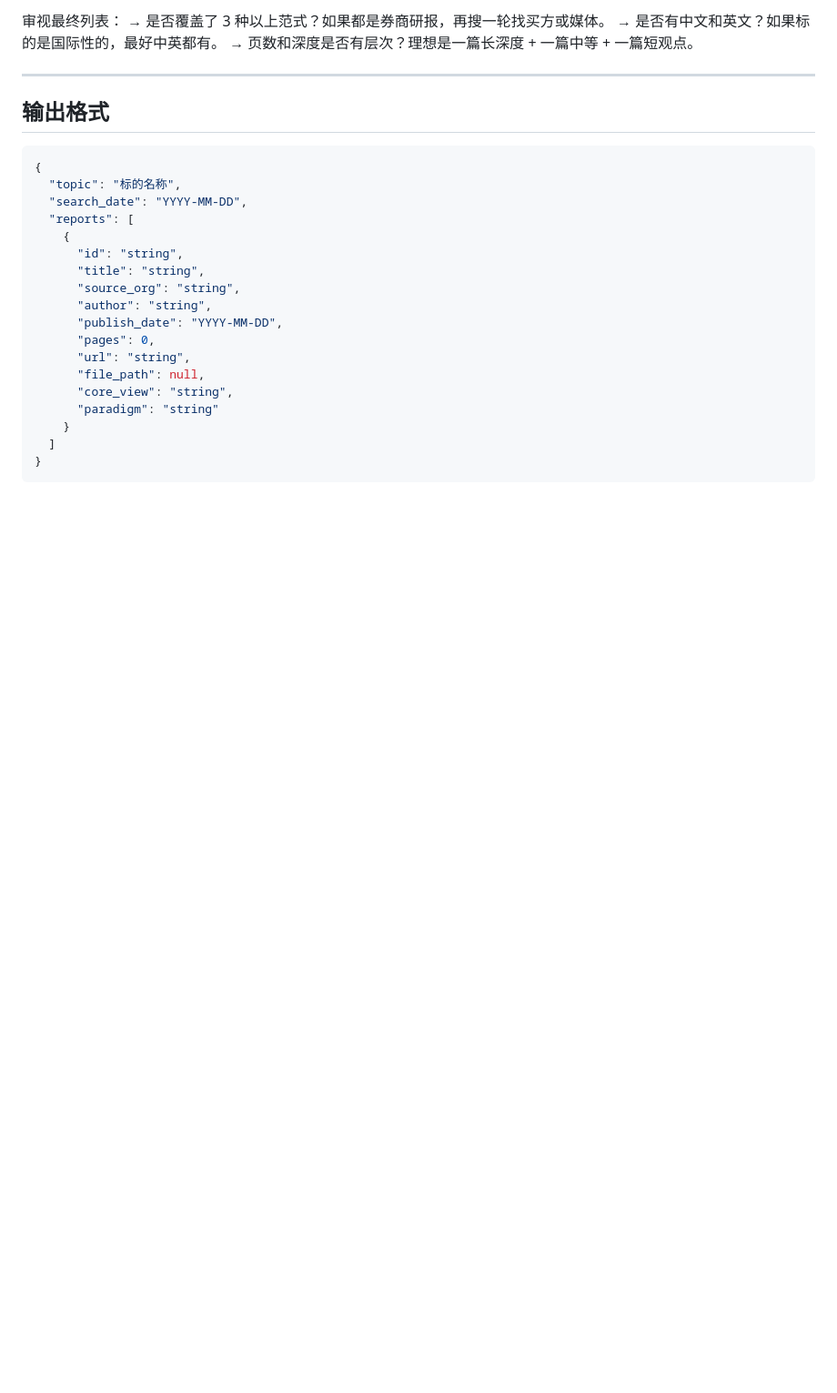
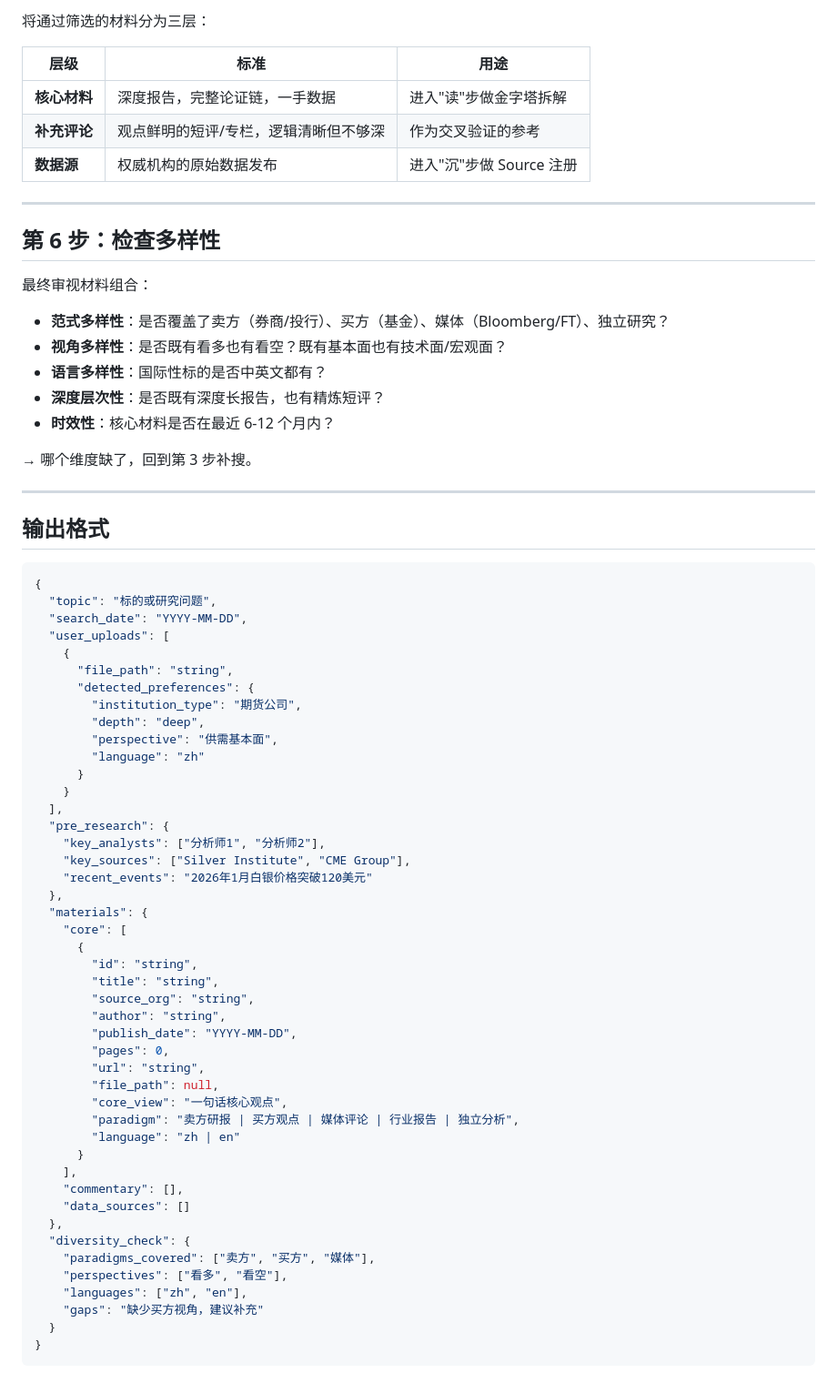
Before and after one commit to Wild-KD/ucws-deep-research, a Markdown page: skills/search/SKILL.md, the part around one of its changes. Shown at 91% size. Rendered like a GitHub page; blank space fills up the shorter version.

````diff
--- a/skills/search/SKILL.md
+++ b/skills/search/SKILL.md
@@ -92,8 +158,25 @@ tools: ["web_search", "web_fetch"]
 
-审视最终列表：
-→ 是否覆盖了 3 种以上范式？如果都是券商研报，再搜一轮找买方或媒体。
-→ 是否有中文和英文？如果标的是国际性的，最好中英都有。
-→ 页数和深度是否有层次？理想是一篇长深度 + 一篇中等 + 一篇短观点。
+将通过筛选的材料分为三层：
+
+| 层级 | 标准 | 用途 |
+|------|------|------|
+| **核心材料** | 深度报告，完整论证链，一手数据 | 进入"读"步做金字塔拆解 |
+| **补充评论** | 观点鲜明的短评/专栏，逻辑清晰但不够深 | 作为交叉验证的参考 |
+| **数据源** | 权威机构的原始数据发布 | 进入"沉"步做 Source 注册 |
+
+---
+
+## 第 6 步：检查多样性
+
+最终审视材料组合：
+
+- **范式多样性**：是否覆盖了卖方（券商/投行）、买方（基金）、媒体（Bloomberg/FT）、独立研究？
+- **视角多样性**：是否既有看多也有看空？既有基本面也有技术面/宏观面？
+- **语言多样性**：国际性标的是否中英文都有？
+- **深度层次性**：是否既有深度长报告，也有精炼短评？
+- **时效性**：核心材料是否在最近 6-12 个月内？
+
+→ 哪个维度缺了，回到第 3 步补搜。
 
 ---
 
@@ -101,21 +184,48 @@ tools: ["web_search", "web_fetch"]
 
 ```json
 {
-  "topic": "标的名称",
+  "topic": "标的或研究问题",
   "search_date": "YYYY-MM-DD",
-  "reports": [
+  "user_uploads": [
     {
-      "id": "string",
-      "title": "string",
-      "source_org": "string",
-      "author": "string",
-      "publish_date": "YYYY-MM-DD",
-      "pages": 0,
-      "url": "string",
-      "file_path": null,
-      "core_view": "string",
-      "paradigm": "string"
+      "file_path": "string",
+      "detected_preferences": {
+        "institution_type": "期货公司",
+        "depth": "deep",
+        "perspective": "供需基本面",
+        "language": "zh"
+      }
     }
-  ]
+  ],
+  "pre_research": {
+    "key_analysts": ["分析师1", "分析师2"],
+    "key_sources": ["Silver Institute", "CME Group"],
+    "recent_events": "2026年1月白银价格突破120美元"
+  },
+  "materials": {
+    "core": [
+      {
+        "id": "string",
+        "title": "string",
+        "source_org": "string",
+        "author": "string",
+        "publish_date": "YYYY-MM-DD",
+        "pages": 0,
+        "url": "string",
+        "file_path": null,
+        "core_view": "一句话核心观点",
+        "paradigm": "卖方研报 | 买方观点 | 媒体评论 | 行业报告 | 独立分析",
+        "language": "zh | en"
+      }
+    ],
+    "commentary": [],
+    "data_sources": []
+  },
+  "diversity_check": {
+    "paradigms_covered": ["卖方", "买方", "媒体"],
+    "perspectives": ["看多", "看空"],
+    "languages": ["zh", "en"],
+    "gaps": "缺少买方视角，建议补充"
+  }
 }
 ```
````
Also changed, not shown: other parts of skills/search/SKILL.md (+117 -51 lines).
